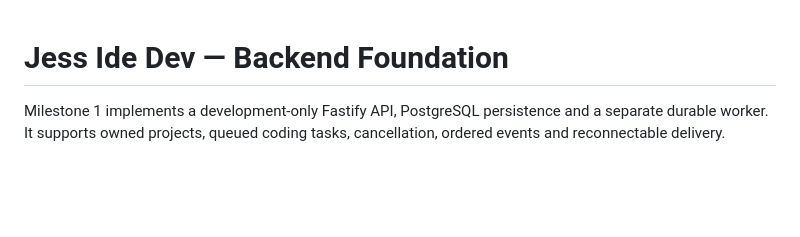
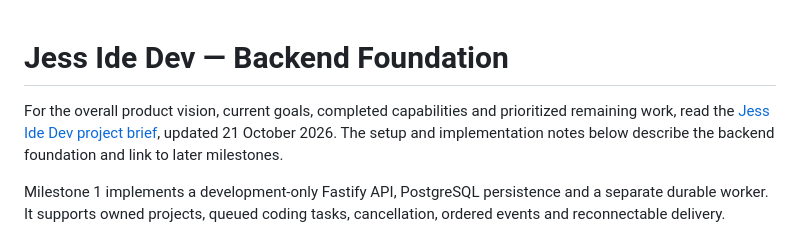
Before and after one commit to SajivJess/Jess-IDE, a Markdown page: README.md, the part around the change. GitHub-like rendering; blank space fills up the shorter version.

Commit message:
Document Jess Ide Dev vision, current capabilities and roadmap

```diff
--- a/README.md
+++ b/README.md
@@ -1,4 +1,6 @@
 # Jess Ide Dev — Backend Foundation
+
+For the overall product vision, current goals, completed capabilities and prioritized remaining work, read the [Jess Ide Dev project brief](docs/project-overview.md), updated 21 October 2026. The setup and implementation notes below describe the backend foundation and link to later milestones.
 
 Milestone 1 implements a development-only Fastify API, PostgreSQL persistence and a separate durable worker. It supports owned projects, queued coding tasks, cancellation, ordered events and reconnectable delivery.
 
```
Also changed, not shown: docs/project-overview.md (added, +301 -0 lines).
